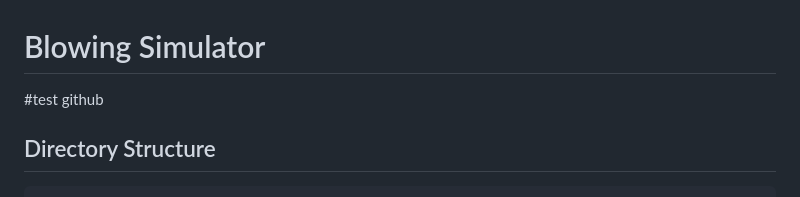
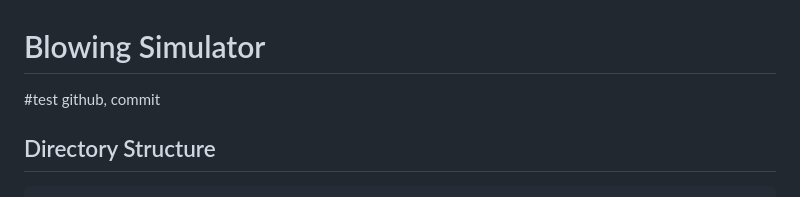
Before and after one commit to azakic/blowing-simulator, a Markdown page: README.md, the part around the change. Rendered like a GitHub page.

````diff
--- a/README.md
+++ b/README.md
@@ -1,5 +1,5 @@
 # Blowing Simulator
-#test github
+#test github, commit
 ## Directory Structure
 
 ```
````
